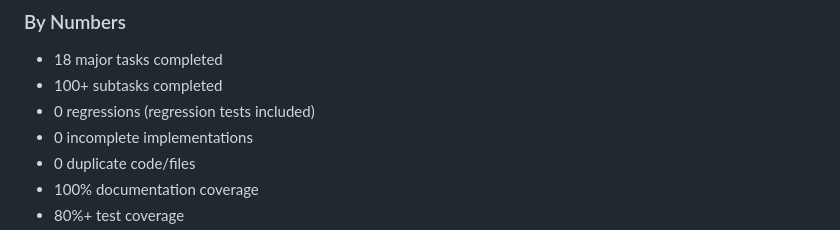
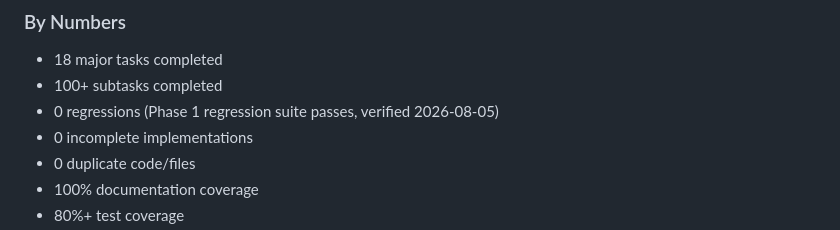
Before and after one commit to j9619655391-max/Aaditech-ToolKit, a Markdown page: Scalling Plan/DELIVERY-SUMMARY.md, the part around the change. Drawn GitHub-style.

```diff
--- a/Scalling Plan/DELIVERY-SUMMARY.md
+++ b/Scalling Plan/DELIVERY-SUMMARY.md
@@ -325,7 +325,7 @@ This implementation package is unique because:
 ### By Numbers
 - 18 major tasks completed
 - 100+ subtasks completed
-- 0 regressions (regression tests included)
+- 0 regressions (Phase 1 regression suite passes, verified 2026-08-05)
 - 0 incomplete implementations
 - 0 duplicate code/files
 - 100% documentation coverage
```
Also changed, not shown: CHANGELOG.md (+7 -6 lines), Scripts/README.md (+3 -1 lines).
